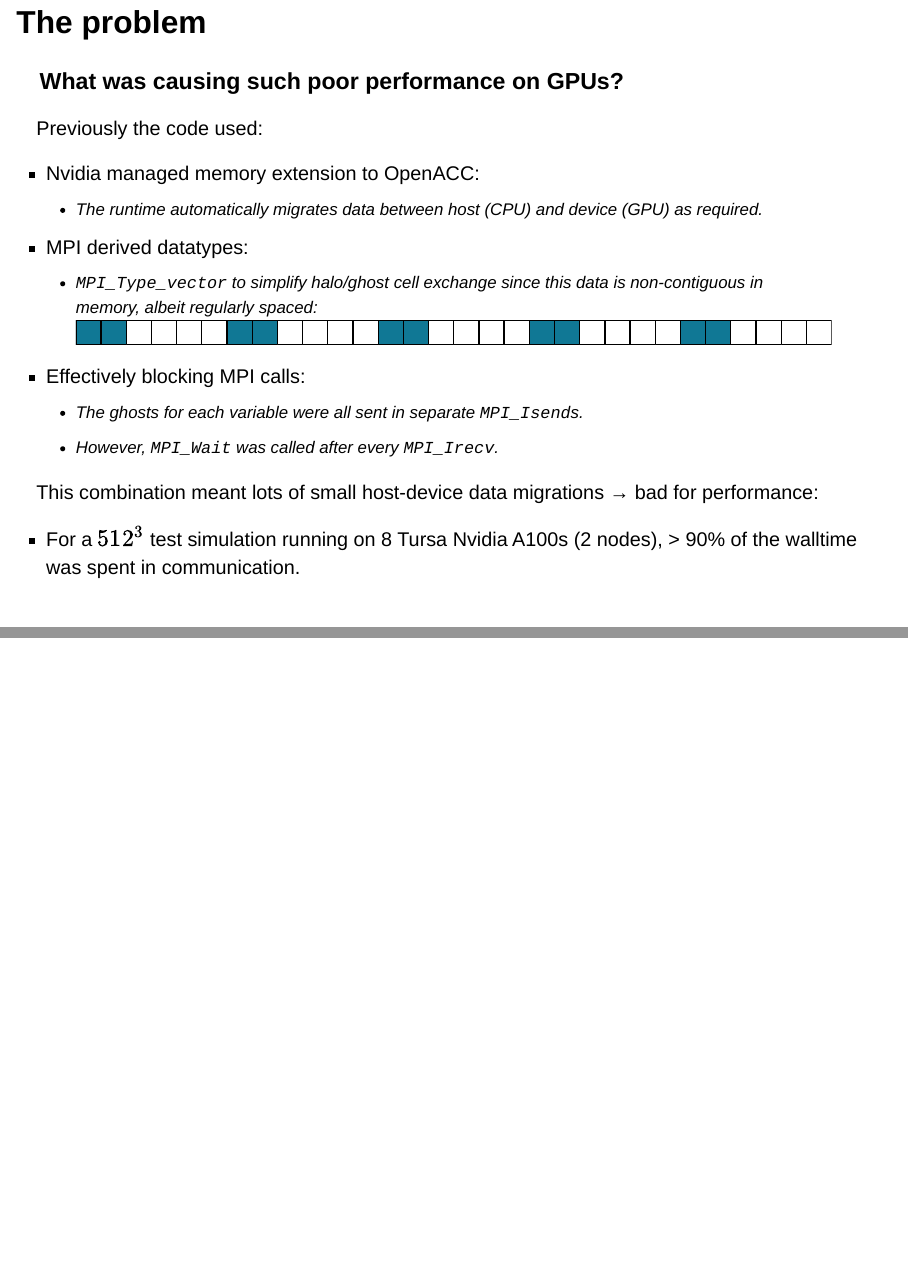
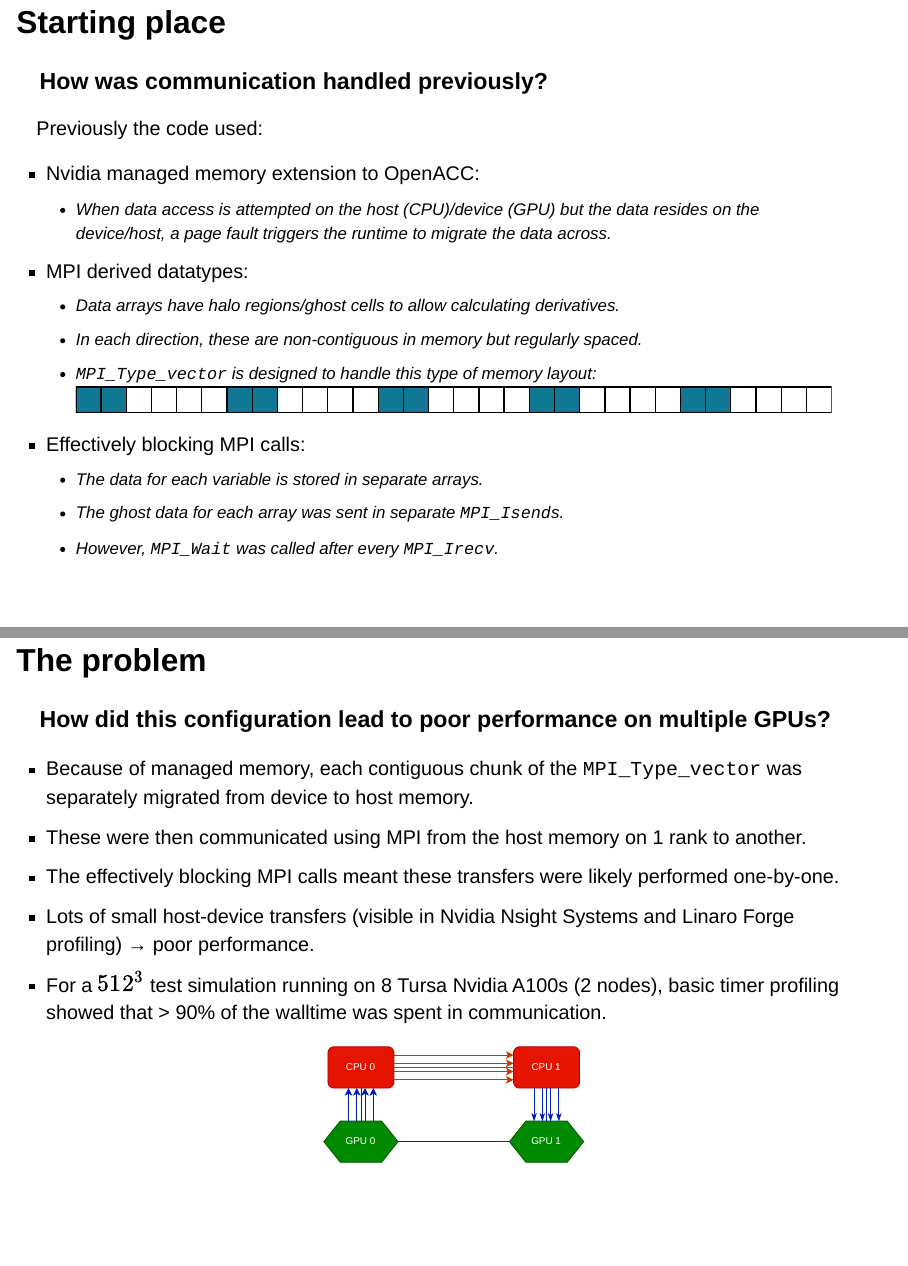
Before and after one commit to mirenradia/20250519_PROMPI_HPC_RSE_meeting_presentation, a Quarto document (slides.qmd): pages 9 and 10 of 18, joined at a grey line. Rendered offline with R 4.5, knitr and Pandoc in place of Quarto, with nearby package versions; drawn as Slidy slides in place of the format the file asks for.

Commit message:
Split problem slide in two and flesh out

```diff
--- a/slides.qmd
+++ b/slides.qmd
@@ -127,31 +127,46 @@ several different ways:
 
 # Improving MPI communication {background-color="#40666e"}
 
-## The problem {.smaller}
-### What was causing such poor performance on GPUs?
+## Starting place {.smaller}
+### How was communication handled previously?
 
-::: {.fragment}
 Previously the code used:
 
+::: {.incremental}
 * Nvidia managed memory extension to OpenACC:
-  * The runtime automatically migrates data between host (CPU) and device
-    (GPU) as required.
+  * When data access is attempted on the host (CPU)/device (GPU) but the data
+    resides on the device/host, a page fault triggers the runtime to migrate the
+    data across.
 * MPI derived datatypes:
-  * `MPI_Type_vector` to simplify halo/ghost cell exchange since this data is
-     non-contiguous in memory, albeit regularly spaced:
+  * Data arrays have halo regions/ghost cells to allow calculating derivatives.
+  * In each direction, these are non-contiguous in memory but regularly spaced.
+  * `MPI_Type_vector` is designed to handle this type of memory layout:
   ![Non-contiguous memory layout in an
       `MPI_Type_vector`](media/mpi_type_vector_memory_layout.svg)
 * Effectively blocking MPI calls:
-  * The ghosts for each variable were all sent in separate `MPI_Isend`s.
+  * The data for each variable is stored in separate arrays.
+  * The ghost data for each array was sent in separate `MPI_Isend`s.
   * However, `MPI_Wait` was called after every `MPI_Irecv`.
 :::
 
-::: {.fragment}
-This combination meant lots of small host-device data migrations → bad for
-performance:
+## The problem {.smaller}
+### How did this configuration lead to poor performance on multiple GPUs?
 
-* For a $512^3$ test simulation running on 8 Tursa Nvidia A100s (2 nodes), > 90%
-  of the walltime was spent in communication.
+::: {.incremental}
+* Because of managed memory, each contiguous chunk of the
+  `MPI_Type_vector` was separately migrated from device to host memory.
+* These were then communicated using MPI from the host memory on 1 rank to
+  another.
+* The effectively blocking MPI calls meant these transfers were likely performed
+  one-by-one.
+* Lots of small host-device transfers (visible in Nvidia Nsight Systems and
+  Linaro Forge profiling) → poor performance.
+* For a $512^3$ test simulation running on 8 Tursa Nvidia A100s (2 nodes),
+  basic timer profiling showed that > 90% of the walltime was spent in communication.
+:::
+
+::: {style="text-align:center;"}
+![](media/comms-before.svg){.fragment height=150}
 :::
 
 ## The solution[^1] {.smaller}
```
